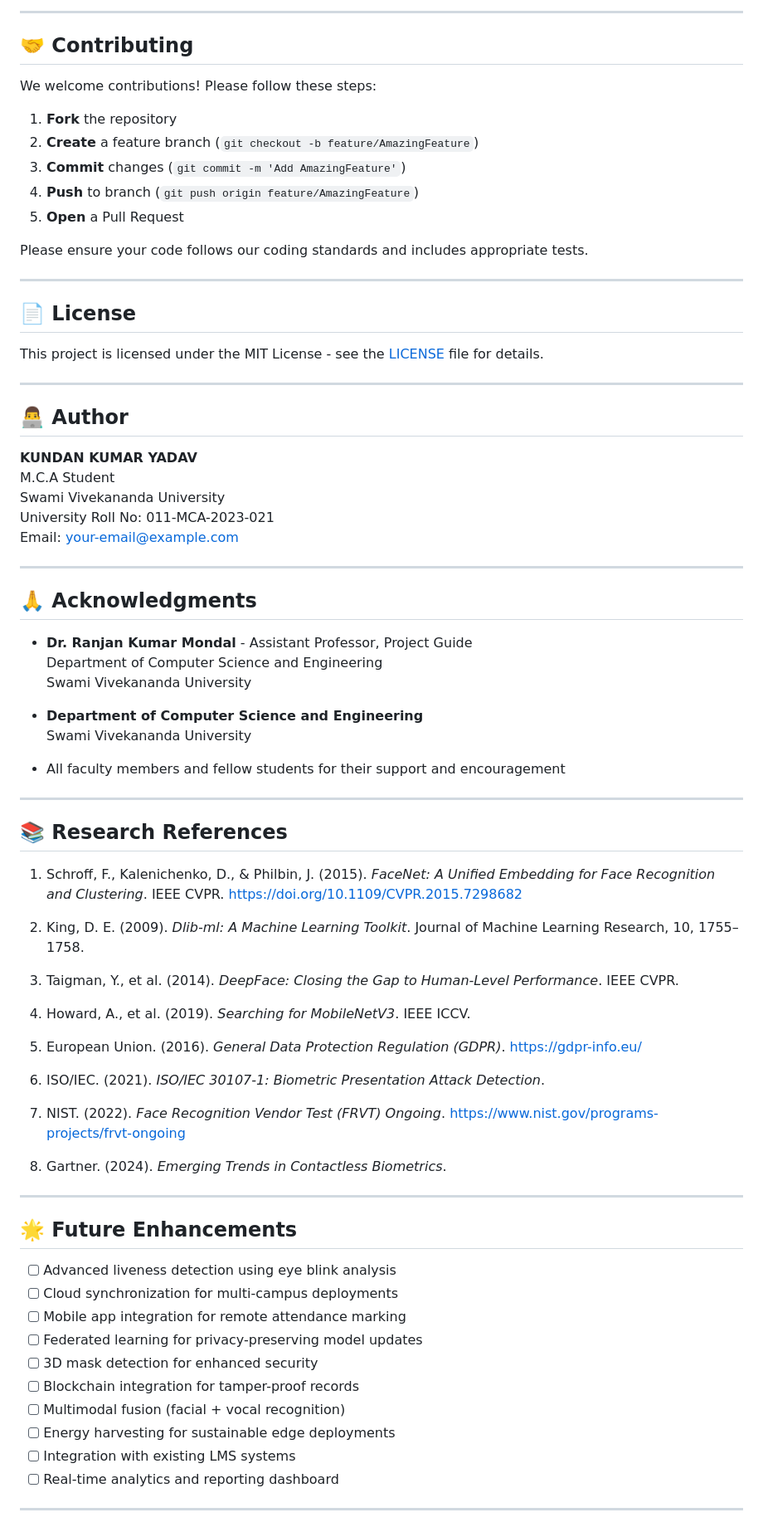
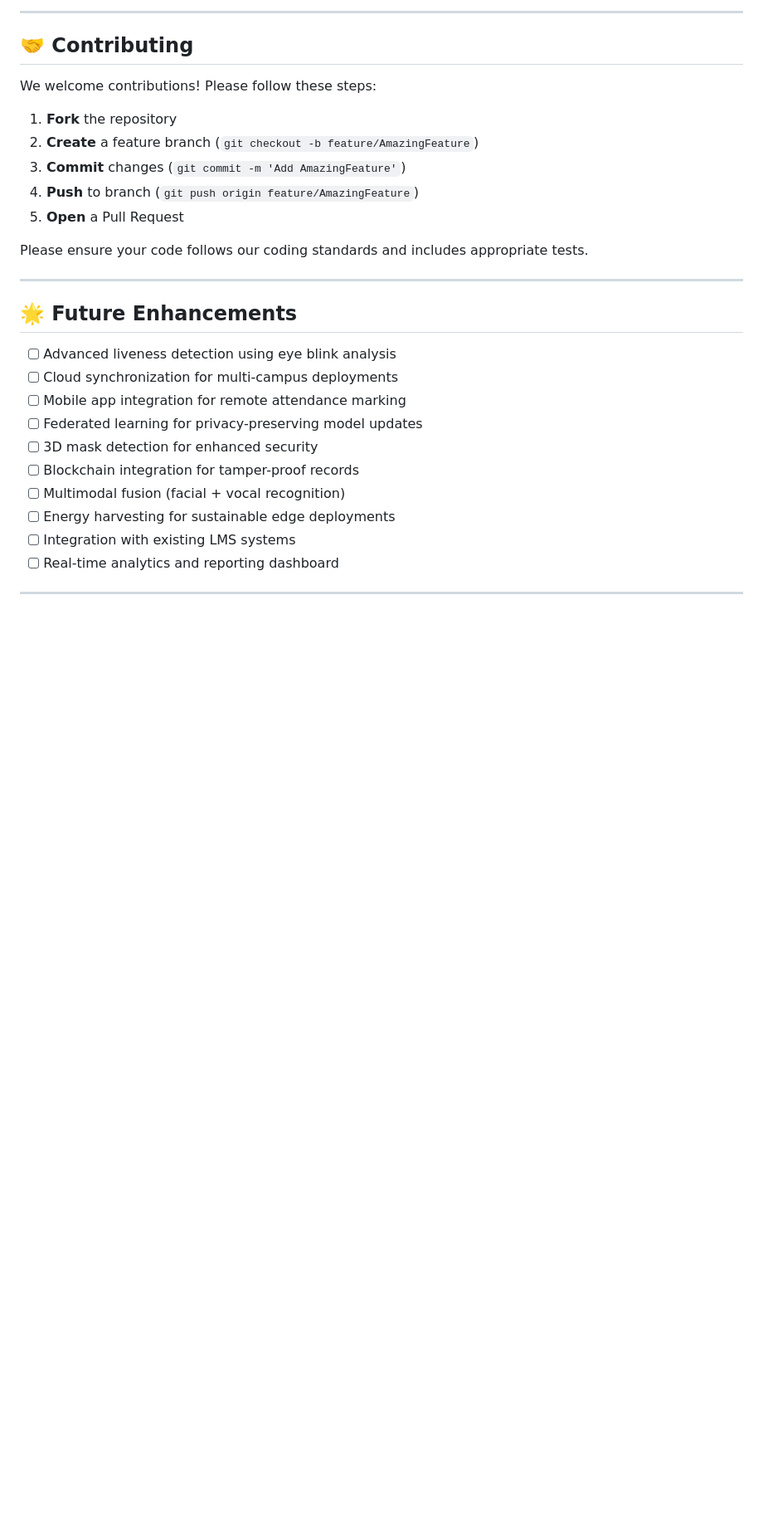
Before and after one commit to kundan833/Smart-Attendance-Management-Through-Facial-Bio-metrics-and-Deep-Learning-Techniques, a Markdown page: README.md, the part around one of its changes. Shown at 83% size. Rendered like a GitHub page; blank space fills up the shorter version.

```diff
--- a/README.md
+++ b/README.md
@@ -316,55 +314,6 @@ Please ensure your code follows our coding standards and includes appropriate te
 
 ---
 
-## 📄 License
-
-This project is licensed under the MIT License - see the [LICENSE](LICENSE) file for details.
-
----
-
-## 👨‍💻 Author
-
-**KUNDAN KUMAR YADAV**
-M.C.A Student
-Swami Vivekananda University
-University Roll No: 011-MCA-2023-021
-Email: your-email@example.com
-
----
-
-## 🙏 Acknowledgments
-
-- **Dr. Ranjan Kumar Mondal** - Assistant Professor, Project Guide
-  Department of Computer Science and Engineering
-  Swami Vivekananda University
-
-- **Department of Computer Science and Engineering**
-  Swami Vivekananda University
-
-- All faculty members and fellow students for their support and encouragement
-
----
-
-## 📚 Research References
-
-1. Schroff, F., Kalenichenko, D., & Philbin, J. (2015). *FaceNet: A Unified Embedding for Face Recognition and Clustering*. IEEE CVPR. https://doi.org/10.1109/CVPR.2015.7298682
-
-2. King, D. E. (2009). *Dlib-ml: A Machine Learning Toolkit*. Journal of Machine Learning Research, 10, 1755–1758.
-
-3. Taigman, Y., et al. (2014). *DeepFace: Closing the Gap to Human-Level Performance*. IEEE CVPR.
-
-4. Howard, A., et al. (2019). *Searching for MobileNetV3*. IEEE ICCV.
-
-5. European Union. (2016). *General Data Protection Regulation (GDPR)*. https://gdpr-info.eu/
-
-6. ISO/IEC. (2021). *ISO/IEC 30107-1: Biometric Presentation Attack Detection*.
-
-7. NIST. (2022). *Face Recognition Vendor Test (FRVT) Ongoing*. https://www.nist.gov/programs-projects/frvt-ongoing
-
-8. Gartner. (2024). *Emerging Trends in Contactless Biometrics*.
-
----
-
 ## 🌟 Future Enhancements
 
 - [ ] Advanced liveness detection using eye blink analysis
```
Also changed, not shown: other parts of README.md (+94 -45 lines).
